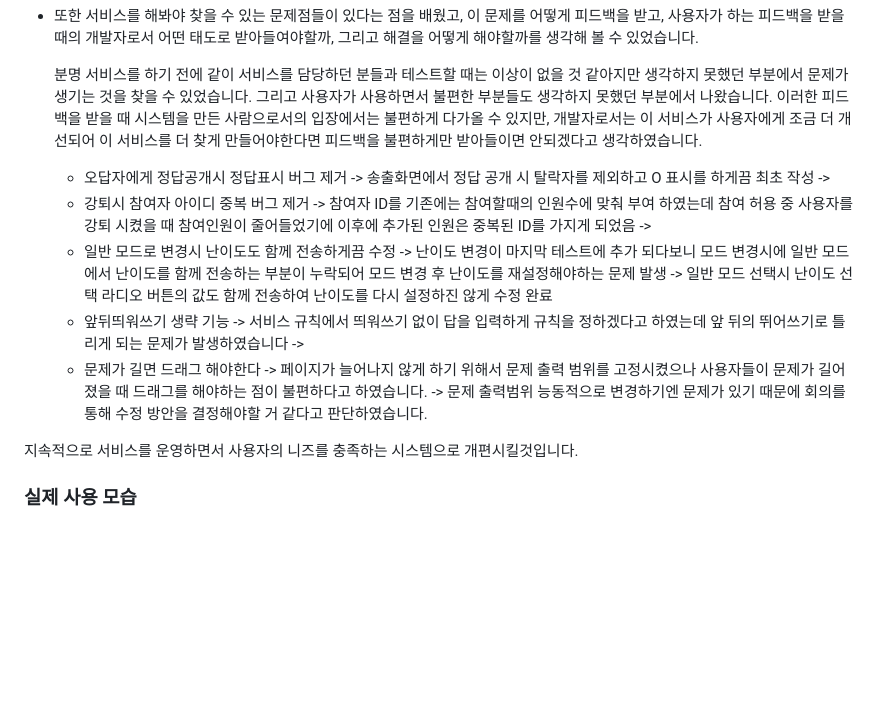
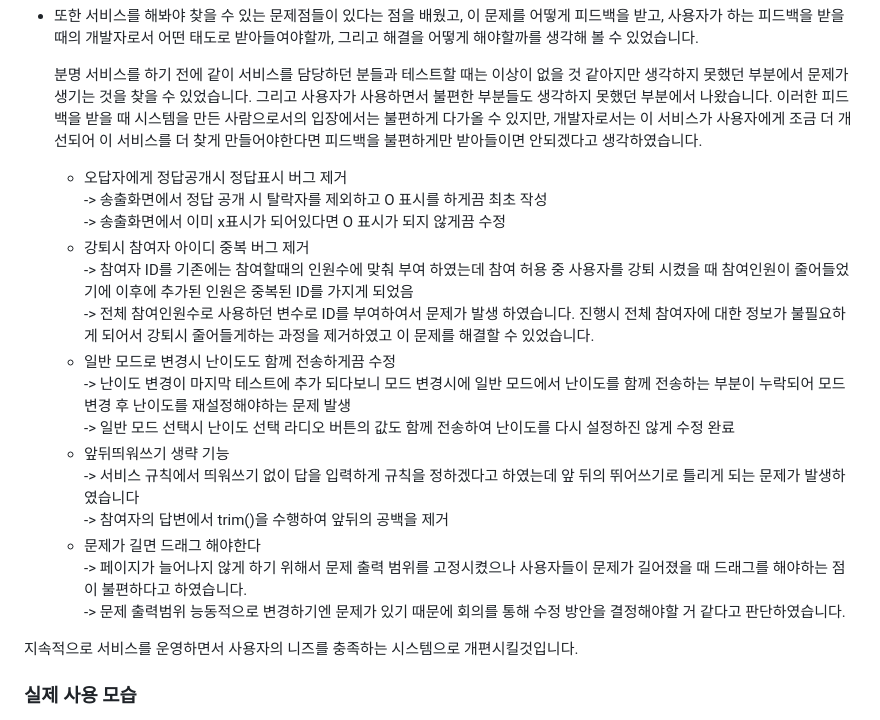
Before and after one commit to Sonwon112/QuizWithViewer, a Markdown page: README.md, the part around the change. GitHub-like rendering; blank space fills up the shorter version.

```diff
--- a/README.md
+++ b/README.md
@@ -517,21 +517,21 @@ function openParticipantAnswer() {
 
      분명 서비스를 하기 전에 같이 서비스를 담당하던 분들과 테스트할 때는 이상이 없을 것 같아지만 생각하지 못했던 부분에서 문제가 생기는 것을 찾을 수 있었습니다. 그리고 사용자가 사용하면서 불편한 부분들도 생각하지 못했던 부분에서 나왔습니다. 이러한 피드백을 받을 때 시스템을 만든 사람으로서의 입장에서는 불편하게 다가올 수 있지만, 개발자로서는 이 서비스가 사용자에게 조금 더 개선되어 이 서비스를 더 찾게 만들어야한다면 피드백을 불편하게만 받아들이면 안되겠다고 생각하였습니다.
 
-    - 오답자에게 정답공개시 정답표시 버그 제거
-    -> 송출화면에서 정답 공개 시 탈락자를 제외하고 O 표시를 하게끔 최초 작성
-    ->
-    - 강퇴시 참여자 아이디 중복 버그 제거
-    -> 참여자 ID를 기존에는 참여할때의 인원수에 맞춰 부여 하였는데 참여 허용 중 사용자를 강퇴 시켰을 때 참여인원이 줄어들었기에 이후에 추가된 인원은 중복된 ID를 가지게 되었음
-    ->
-    - 일반 모드로 변경시 난이도도 함께 전송하게끔 수정
-    -> 난이도 변경이 마지막 테스트에 추가 되다보니 모드 변경시에 일반 모드에서 난이도를 함께 전송하는 부분이 누락되어 모드 변경 후 난이도를 재설정해야하는 문제 발생
-    -> 일반 모드 선택시 난이도 선택 라디오 버튼의 값도 함께 전송하여 난이도를 다시 설정하진 않게 수정 완료
-    - 앞뒤띄워쓰기 생략 기능
-    -> 서비스 규칙에서 띄워쓰기 없이 답을 입력하게 규칙을 정하겠다고 하였는데 앞 뒤의 뛰어쓰기로 틀리게 되는 문제가 발생하였습니다
-    ->
-    - 문제가 길면 드래그 해야한다
-    -> 페이지가 늘어나지 않게 하기 위해서 문제 출력 범위를 고정시켰으나 사용자들이 문제가 길어졌을 때 드래그를 해야하는 점이 불편하다고 하였습니다.
-    -> 문제 출력범위 능동적으로 변경하기엔 문제가 있기 때문에 회의를 통해 수정 방안을 결정해야할 거 같다고 판단하였습니다.
+    - 오답자에게 정답공개시 정답표시 버그 제거 <br/>
+    -> 송출화면에서 정답 공개 시 탈락자를 제외하고 O 표시를 하게끔 최초 작성<br/>
+    -> 송출화면에서 이미 x표시가 되어있다면 O 표시가 되지 않게끔 수정<br/>
+    - 강퇴시 참여자 아이디 중복 버그 제거<br/>
+    -> 참여자 ID를 기존에는 참여할때의 인원수에 맞춰 부여 하였는데 참여 허용 중 사용자를 강퇴 시켰을 때 참여인원이 줄어들었기에 이후에 추가된 인원은 중복된 ID를 가지게 되었음<br/>
+    -> 전체 참여인원수로 사용하던 변수로 ID를 부여하여서 문제가 발생 하였습니다. 진행시 전체 참여자에 대한 정보가 불필요하게 되어서 강퇴시 줄어들게하는 과정을 제거하였고 이 문제를 해결할 수 있었습니다.<br/>
+    - 일반 모드로 변경시 난이도도 함께 전송하게끔 수정<br/>
+    -> 난이도 변경이 마지막 테스트에 추가 되다보니 모드 변경시에 일반 모드에서 난이도를 함께 전송하는 부분이 누락되어 모드 변경 후 난이도를 재설정해야하는 문제 발생<br/>
+    -> 일반 모드 선택시 난이도 선택 라디오 버튼의 값도 함께 전송하여 난이도를 다시 설정하진 않게 수정 완료<br/>
+    - 앞뒤띄워쓰기 생략 기능<br/>
+    -> 서비스 규칙에서 띄워쓰기 없이 답을 입력하게 규칙을 정하겠다고 하였는데 앞 뒤의 뛰어쓰기로 틀리게 되는 문제가 발생하였습니다<br/>
+    -> 참여자의 답변에서 trim()을 수행하여 앞뒤의 공백을 제거<br/>
+    - 문제가 길면 드래그 해야한다<br/>
+    -> 페이지가 늘어나지 않게 하기 위해서 문제 출력 범위를 고정시켰으나 사용자들이 문제가 길어졌을 때 드래그를 해야하는 점이 불편하다고 하였습니다.<br/>
+    -> 문제 출력범위 능동적으로 변경하기엔 문제가 있기 때문에 회의를 통해 수정 방안을 결정해야할 거 같다고 판단하였습니다.<br/>
 
 지속적으로 서비스를 운영하면서 사용자의 니즈를 충족하는 시스템으로 개편시킬것입니다.
 
```
